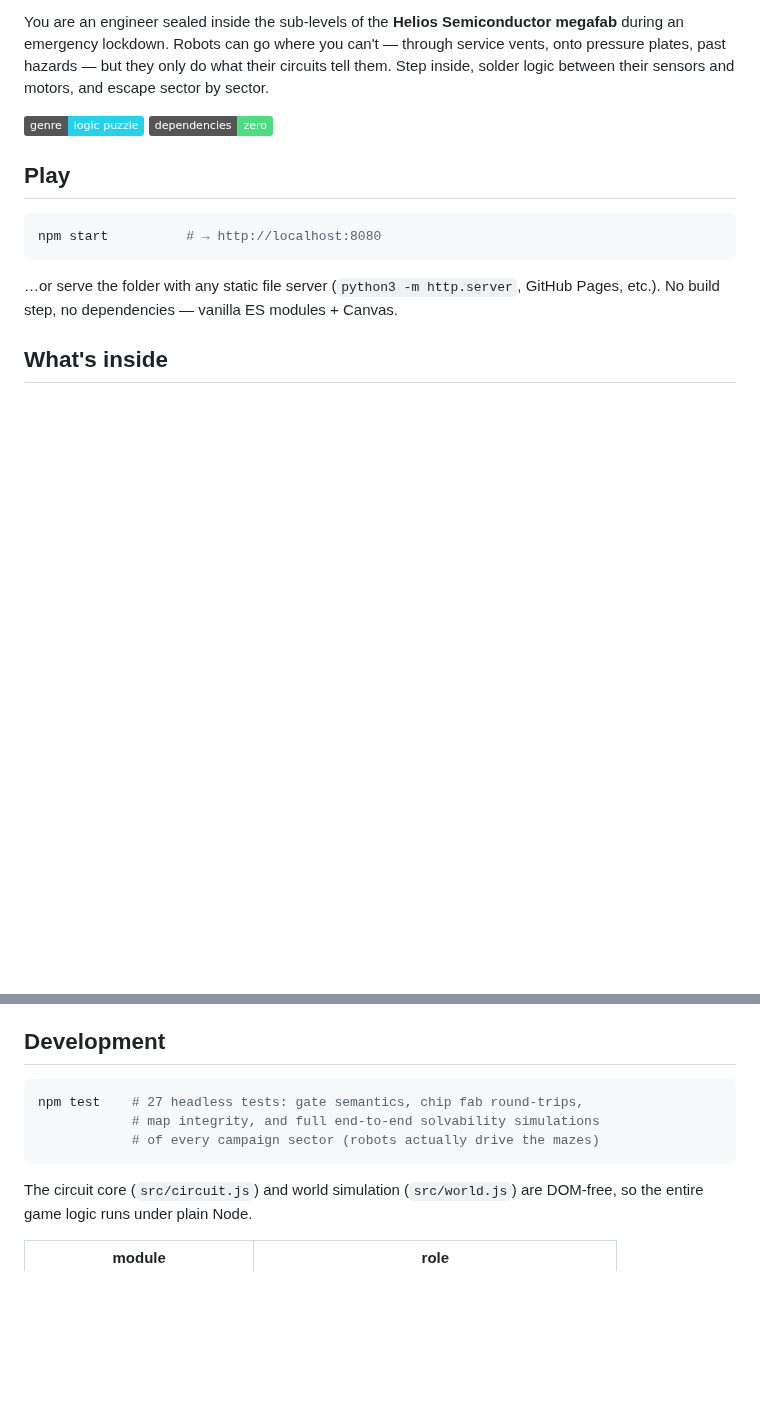
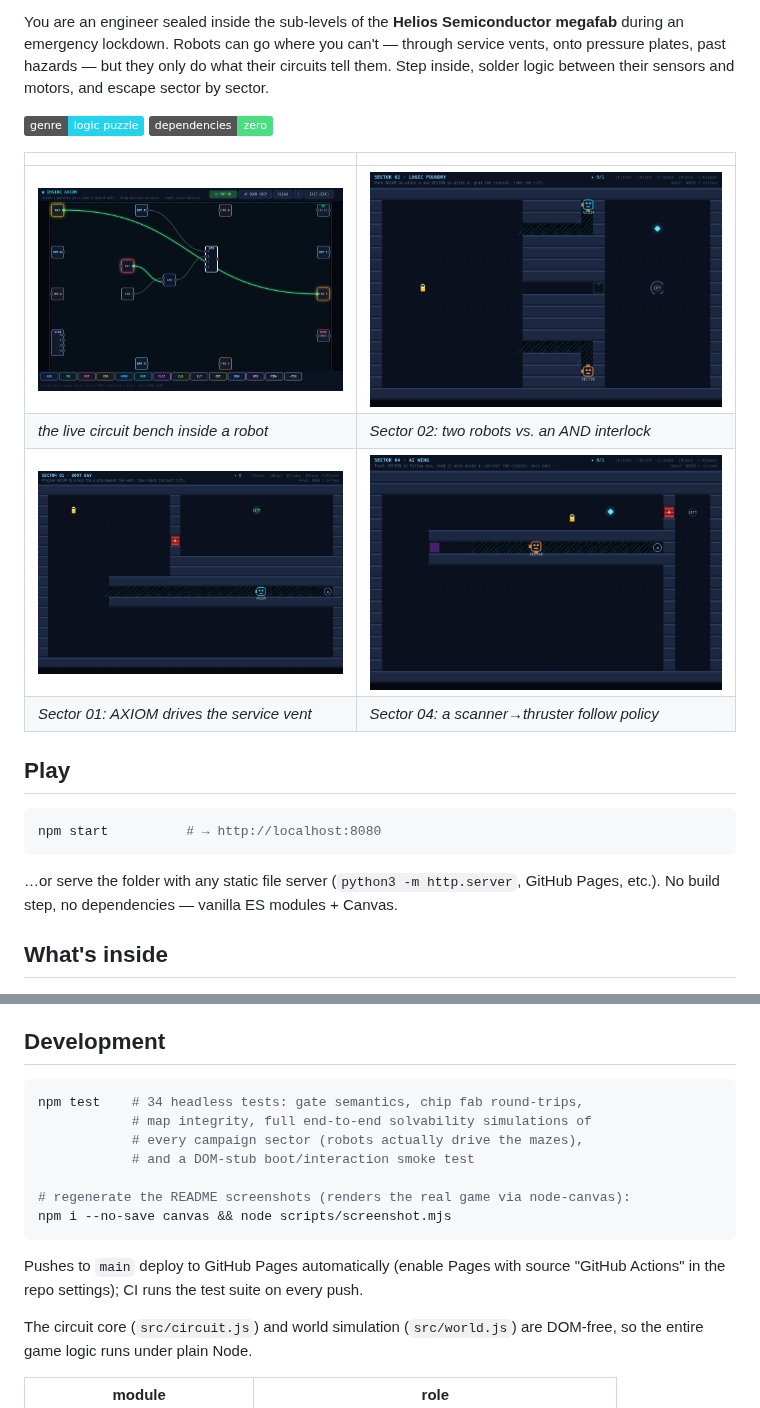
Before and after one commit to analogjedi/robot-odyssey-2k, a Markdown page: README.md, 2 parts joined by grey strips. Drawn GitHub-style; pictures changed too: docs/screenshots/1-world-sector01.png (added), docs/screenshots/2-circuit-bench.png (added), docs/screenshots/3-logic-foundry.png (added); badges without logos; blank space fills up the shorter version.

````diff
--- a/README.md
+++ b/README.md
@@ -12,6 +12,13 @@ and escape sector by sector.
 
 ![genre](https://img.shields.io/badge/genre-logic%20puzzle-22d3ee)
 ![deps](https://img.shields.io/badge/dependencies-zero-4ade80)
+
+| | |
+|---|---|
+| ![the circuit bench inside AXIOM](docs/screenshots/2-circuit-bench.png) | ![Sector 02: two robots vs. an AND-interlocked door](docs/screenshots/3-logic-foundry.png) |
+| *the live circuit bench inside a robot* | *Sector 02: two robots vs. an AND interlock* |
+| ![Sector 01: AXIOM drives the vent](docs/screenshots/1-world-sector01.png) | ![Sector 04: a wired follow-policy tracks the player](docs/screenshots/4-ai-wing-follow.png) |
+| *Sector 01: AXIOM drives the service vent* | *Sector 04: a scanner→thruster follow policy* |
 
 ## Play
 
@@ -76,10 +83,18 @@ part to tune it. Progress, circuits and burned chips autosave to localStorage.
 ## Development
 
 ```bash
-npm test    # 27 headless tests: gate semantics, chip fab round-trips,
-            # map integrity, and full end-to-end solvability simulations
-            # of every campaign sector (robots actually drive the mazes)
+npm test    # 34 headless tests: gate semantics, chip fab round-trips,
+            # map integrity, full end-to-end solvability simulations of
+            # every campaign sector (robots actually drive the mazes),
+            # and a DOM-stub boot/interaction smoke test
+
+# regenerate the README screenshots (renders the real game via node-canvas):
+npm i --no-save canvas && node scripts/screenshot.mjs
 ```
+
+Pushes to `main` deploy to GitHub Pages automatically (enable Pages with
+source "GitHub Actions" in the repo settings); CI runs the test suite on
+every push.
 
 The circuit core (`src/circuit.js`) and world simulation (`src/world.js`) are
 DOM-free, so the entire game logic runs under plain Node.
````
Also changed, not shown: 8 other files.
